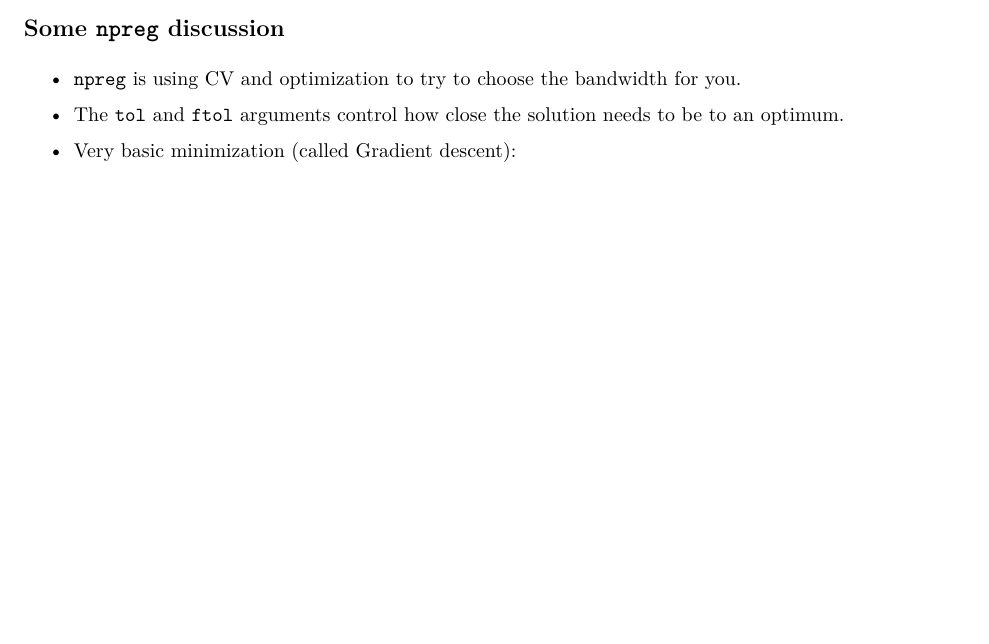
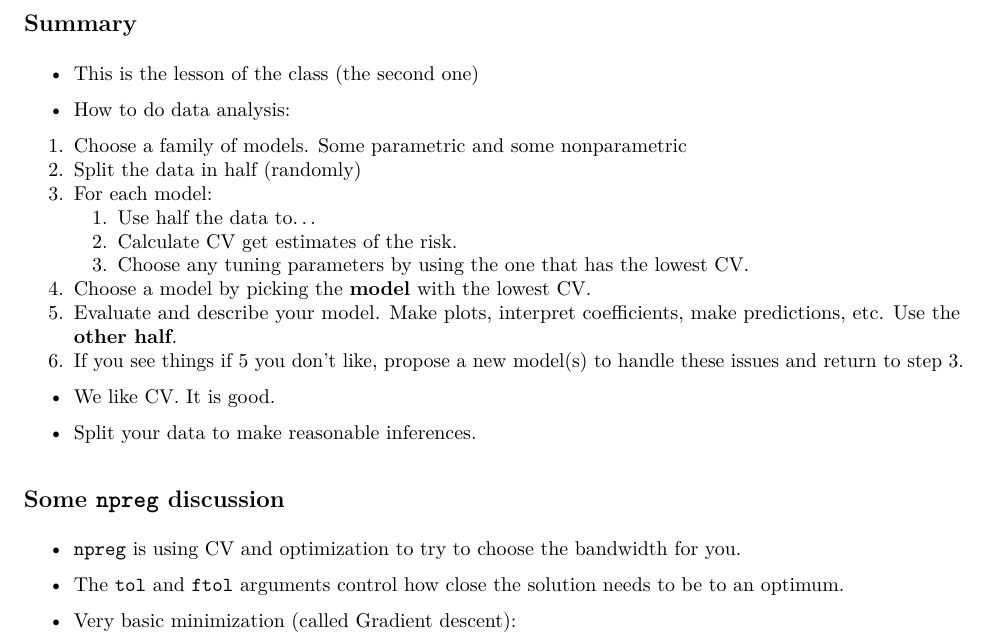
Before and after one commit to STATS-432Sp2017/lectures, an R Markdown document (chapter4.Rmd): part of page 10 of 11 before the commit and part of page 11 of 12 after it, cut at the place of the change, the shorter picture padded with empty space. The pictures show the output file chapter4.pdf that the author committed with the source.

Commit message:
Final pre-class version.

```diff
--- a/chapter4.Rmd
+++ b/chapter4.Rmd
@@ -370,6 +382,26 @@ MSE(h)-\sigma^2(x) = O(1/n^{4/(4+p)}) \hspace{2em} MSE(\theta_0) -\sigma^2(x) =
 
 * A __very, very__ questionable rule of thumb: if $p>\log(n)$, this may not work.
 
+## Summary
+
+* This is the lesson of the class (the second one)
+
+* How to do data analysis:
+
+1. Choose a family of models. Some parametric and some nonparametric
+2. Split the data in half (randomly)
+2. For each model:
+    1. Use half the data to...
+    1. Calculate CV  get estimates of the risk.
+    2. Choose any tuning parameters by using the one that has the lowest CV.
+3. Choose a model by picking the __model__ with the lowest CV.
+4. Evaluate and describe your model. Make plots, interpret coefficients, make predictions, etc. Use the __other half__.
+5. If you see things if 5 you don't like, propose a new model(s) to handle these issues and return to step 3.
+
+* We like CV. It is good.
+
+* Split your data to make reasonable inferences.
+
 ## Some `npreg` discussion
 
 * `npreg` is using CV and optimization to try to choose the bandwidth for you.
```
Also changed, not shown: chapter4.html, chapter4.pdf, chapter4.Rmd (20 more changed lines).
